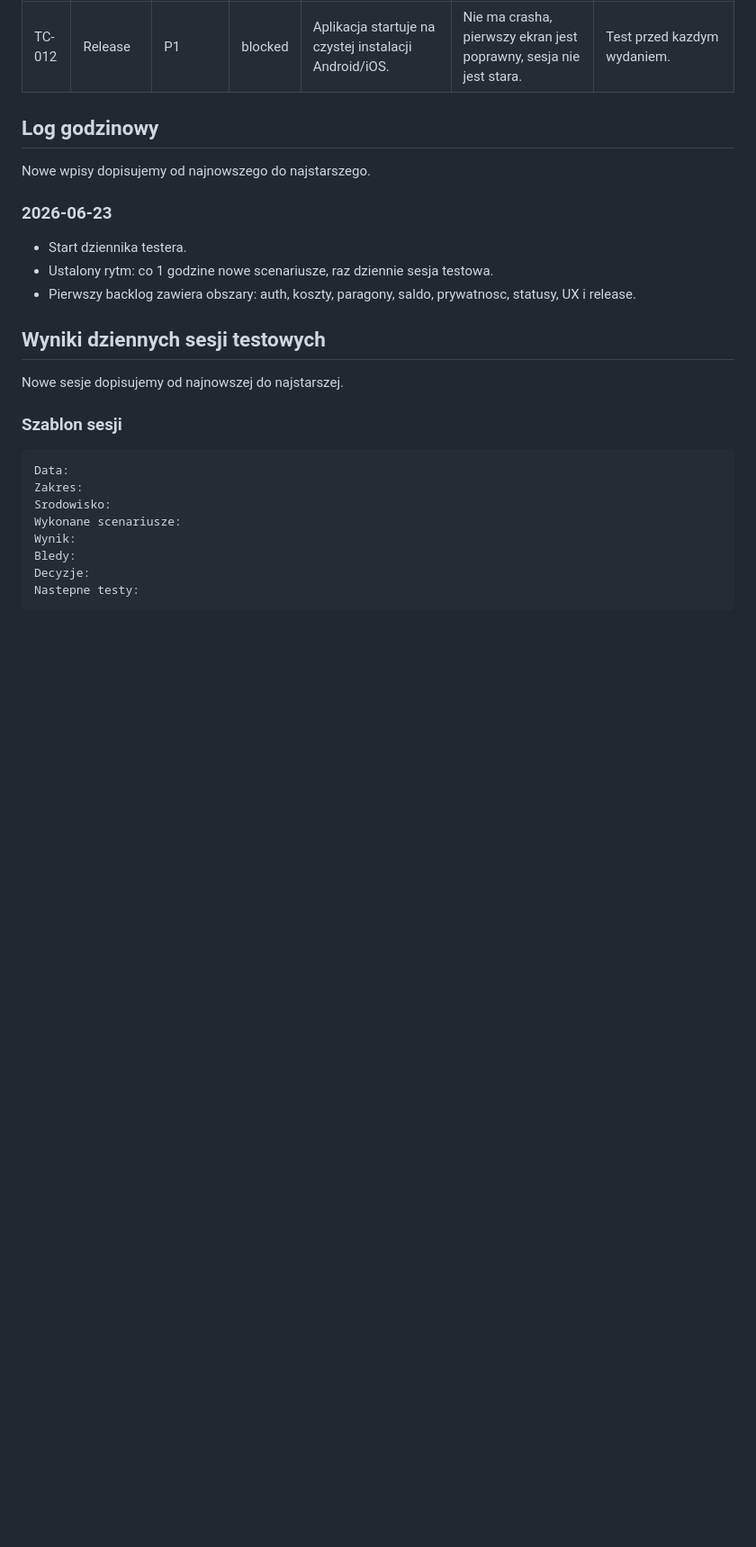
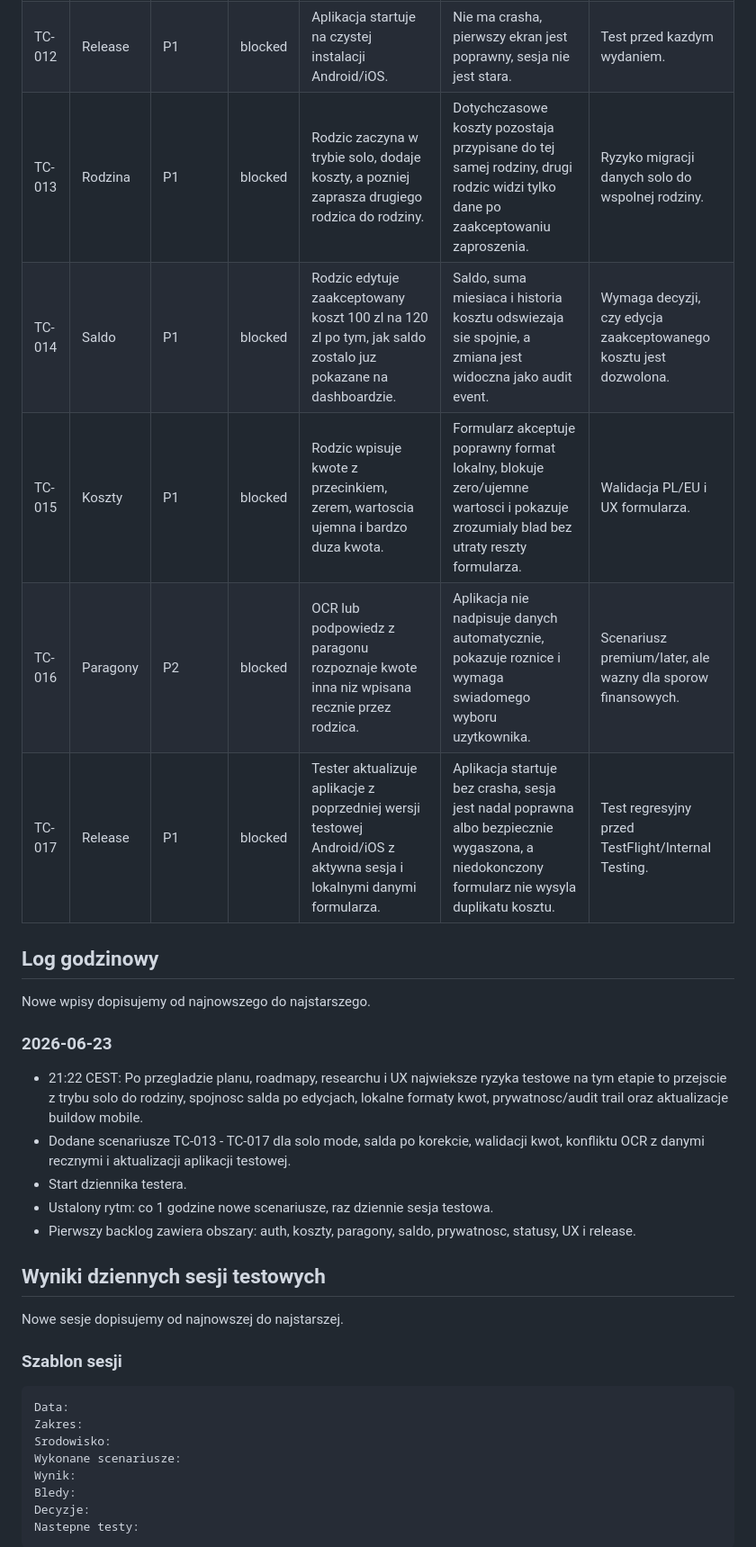
Before and after one commit to gorsky87/KidCost, a Markdown page: docs/TEST_SCENARIOS.md, the part around the change. Shown at 90% size. GitHub-like rendering; blank space fills up the shorter version.

Commit message:
Add QA test scenarios

```diff
--- a/docs/TEST_SCENARIOS.md
+++ b/docs/TEST_SCENARIOS.md
@@ -47,6 +47,11 @@ Przed koncem dnia sprawdzamy przynajmniej:
 | TC-010 | Statusy | P2 | blocked | Koszt zmienia status z oczekujacego na zaakceptowany. | Status aktualizuje sie w szczegolach, na liscie i w saldzie zgodnie z regule. | Do doprecyzowania reguly salda. |
 | TC-011 | UX | P2 | blocked | Uzytkownik otwiera pusta liste kosztow. | Widzi pusty stan z jasna akcja dodania pierwszego kosztu. | Pierwsze wrazenie w MVP. |
 | TC-012 | Release | P1 | blocked | Aplikacja startuje na czystej instalacji Android/iOS. | Nie ma crasha, pierwszy ekran jest poprawny, sesja nie jest stara. | Test przed kazdym wydaniem. |
+| TC-013 | Rodzina | P1 | blocked | Rodzic zaczyna w trybie solo, dodaje koszty, a pozniej zaprasza drugiego rodzica do rodziny. | Dotychczasowe koszty pozostaja przypisane do tej samej rodziny, drugi rodzic widzi tylko dane po zaakceptowaniu zaproszenia. | Ryzyko migracji danych solo do wspolnej rodziny. |
+| TC-014 | Saldo | P1 | blocked | Rodzic edytuje zaakceptowany koszt 100 zl na 120 zl po tym, jak saldo zostalo juz pokazane na dashboardzie. | Saldo, suma miesiaca i historia kosztu odswiezaja sie spojnie, a zmiana jest widoczna jako audit event. | Wymaga decyzji, czy edycja zaakceptowanego kosztu jest dozwolona. |
+| TC-015 | Koszty | P1 | blocked | Rodzic wpisuje kwote z przecinkiem, zerem, wartoscia ujemna i bardzo duza kwota. | Formularz akceptuje poprawny format lokalny, blokuje zero/ujemne wartosci i pokazuje zrozumialy blad bez utraty reszty formularza. | Walidacja PL/EU i UX formularza. |
+| TC-016 | Paragony | P2 | blocked | OCR lub podpowiedz z paragonu rozpoznaje kwote inna niz wpisana recznie przez rodzica. | Aplikacja nie nadpisuje danych automatycznie, pokazuje roznice i wymaga swiadomego wyboru uzytkownika. | Scenariusz premium/later, ale wazny dla sporow finansowych. |
+| TC-017 | Release | P1 | blocked | Tester aktualizuje aplikacje z poprzedniej wersji testowej Android/iOS z aktywna sesja i lokalnymi danymi formularza. | Aplikacja startuje bez crasha, sesja jest nadal poprawna albo bezpiecznie wygaszona, a niedokonczony formularz nie wysyla duplikatu kosztu. | Test regresyjny przed TestFlight/Internal Testing. |
 
 ## Log godzinowy
 
@@ -54,6 +59,8 @@ Nowe wpisy dopisujemy od najnowszego do najstarszego.
 
 ### 2026-06-23
 
+- 21:22 CEST: Po przegladzie planu, roadmapy, researchu i UX najwieksze ryzyka testowe na tym etapie to przejscie z trybu solo do rodziny, spojnosc salda po edycjach, lokalne formaty kwot, prywatnosc/audit trail oraz aktualizacje buildow mobile.
+- Dodane scenariusze TC-013 - TC-017 dla solo mode, salda po korekcie, walidacji kwot, konfliktu OCR z danymi recznymi i aktualizacji aplikacji testowej.
 - Start dziennika testera.
 - Ustalony rytm: co 1 godzine nowe scenariusze, raz dziennie sesja testowa.
 - Pierwszy backlog zawiera obszary: auth, koszty, paragony, saldo, prywatnosc, statusy, UX i release.
```
